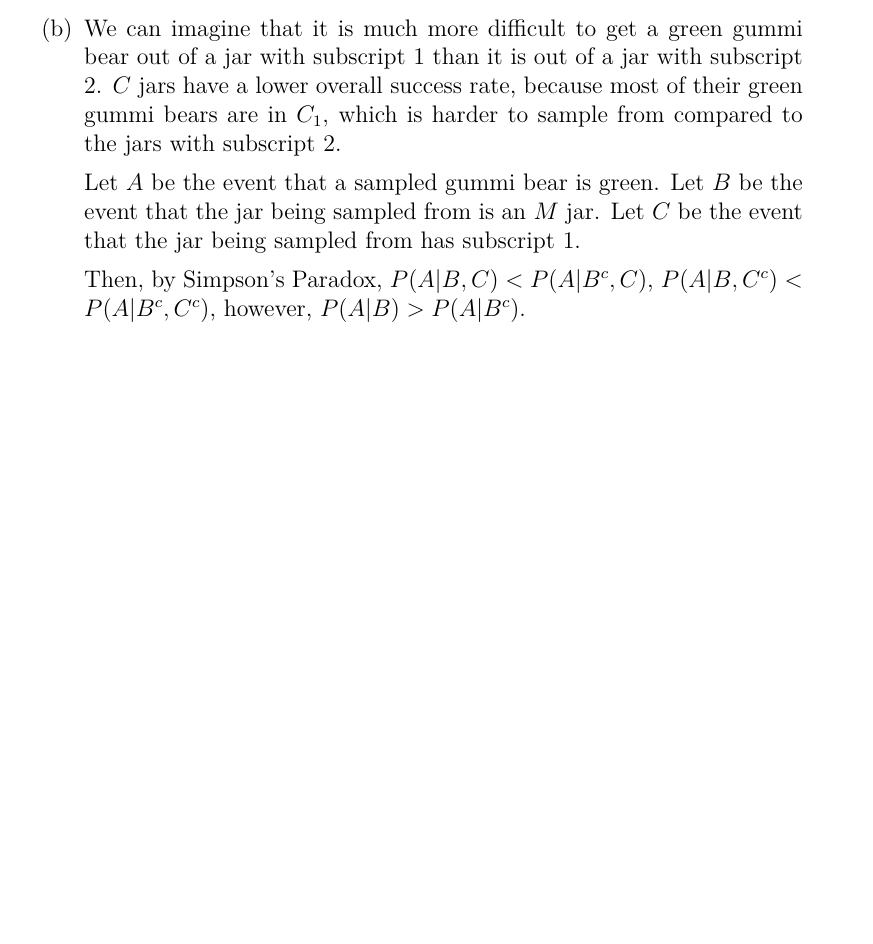
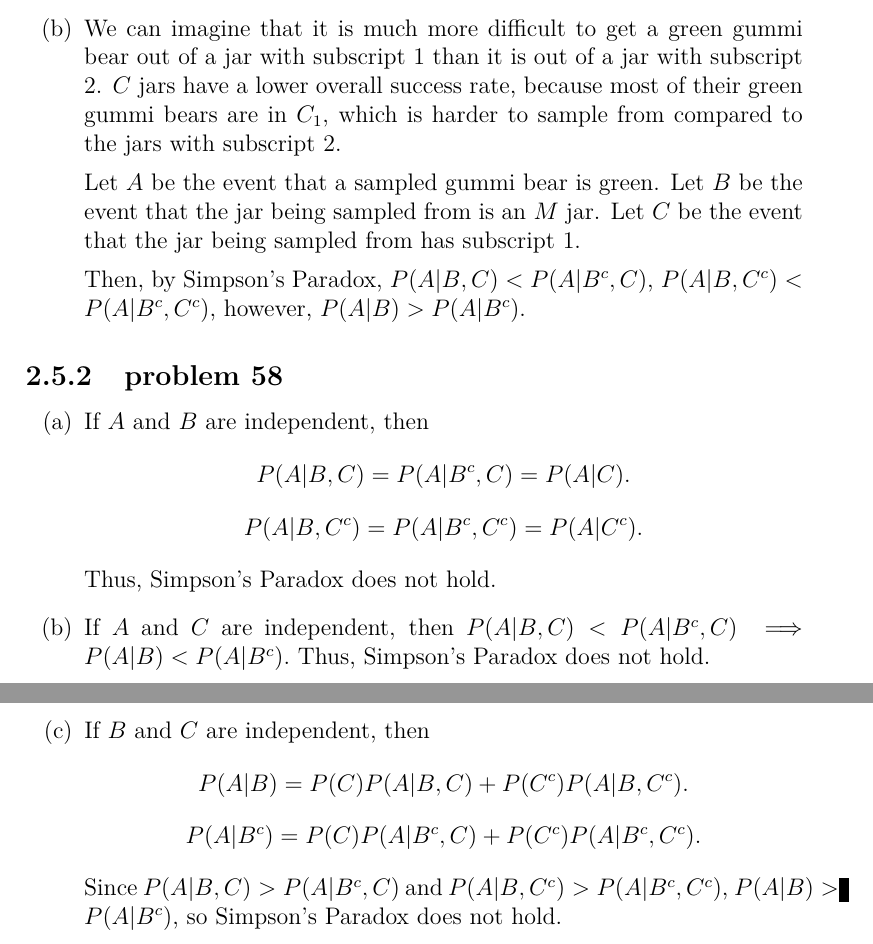
Before and after one commit to fifthist/Introduction-To-Probability-Blitzstein-Solutions, a LaTeX book (src/index.tex, which reads src/chapters/2/sections/simpsons_paradox/index.tex, src/chapters/2/sections/simpsons_paradox/problems/58.tex): part of page 45 of 45 before the commit and two parts of pages 45 and 46 of 46 after it, the two joined at a grey line, cut so that both start at the same text, the shorter picture padded with empty space. Compiled offline with pdfLaTeX.

Commit message:
Write up problem 58 of chapter 2 section Simpson's Paradox

```diff
--- a/src/chapters/2/sections/simpsons_paradox/index.tex
+++ b/src/chapters/2/sections/simpsons_paradox/index.tex
@@ -2,3 +2,6 @@
 
 \subsection{problem 57}
 \input{problems/57}
+
+\subsection{problem 58}
+\input{problems/58}
--- /dev/null
+++ b/src/chapters/2/sections/simpsons_paradox/problems/58.tex
@@ -0,0 +1,21 @@
+\begin{enumerate}[label=(\alph*)]
+
+\item
+If $A$ and $B$ are independent, then
+$$P(A|B, C) = P(A|B^{c}, C) = P(A|C).$$
+$$P(A|B, C^{c}) = P(A|B^{c}, C^{c}) = P(A|C^{c}).$$
+
+Thus, Simpson's Paradox does not hold.
+
+\item
+If $A$ and $C$ are independent, then $P(A|B, C) < P(A|B^{c}, C) \implies P(A|B)
+< P(A|B^{c}).$ Thus, Simpson's Paradox does not hold.
+
+\item
+If $B$ and $C$ are independent, then
+$$P(A|B) = P(C)P(A|B, C) + P(C^{c})P(A|B, C^{c}).$$
+$$P(A|B^{c}) = P(C)P(A|B^{c}, C) + P(C^{c})P(A|B^{c}, C^{c}).$$
+
+Since $P(A|B, C) > P(A|B^{c}, C)$ and $P(A|B, C^{c}) > P(A|B^{c}, C^{c})$, $P
+(A|B) > P(A|B^{c})$, so Simpson's Paradox does not hold.
+\end{enumerate}
```
